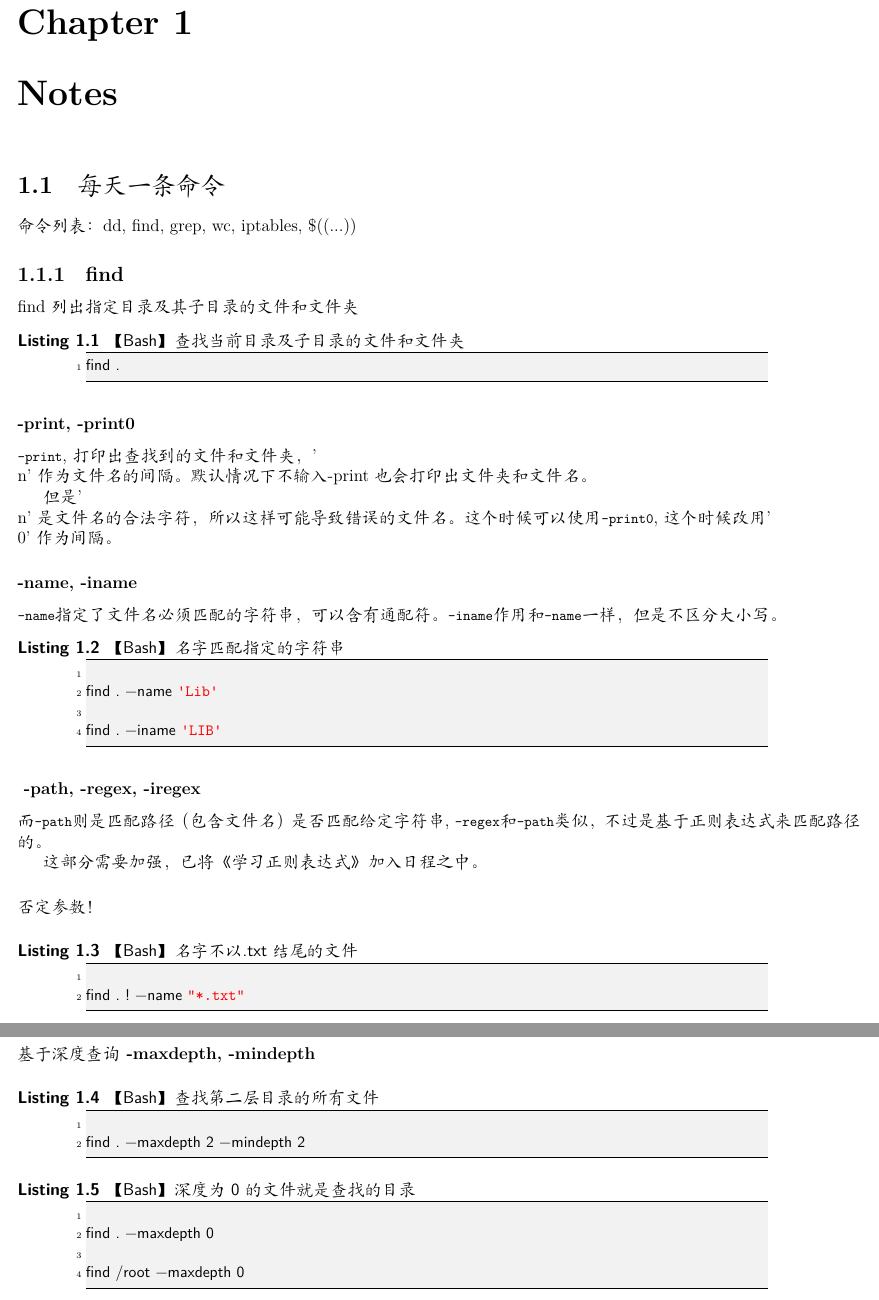
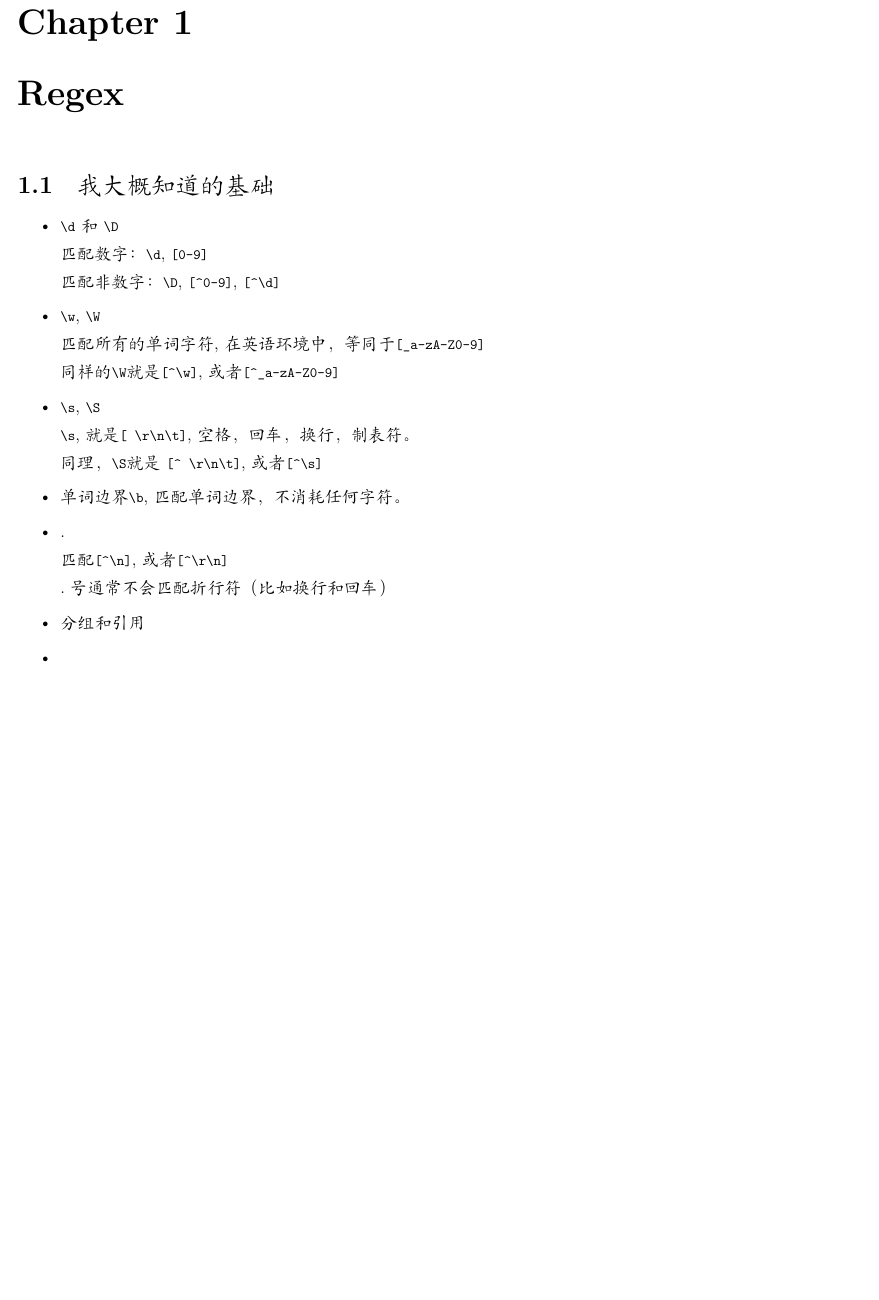
Before and after one commit to level5/LaTeX, a LaTeX book (programming/programming.tex, which reads programming/linux/chapter-regex.tex): two parts of pages 12 and 13 of 16 before the commit and part of page 12 of 13 after it, the two joined at a grey line, cut so that both start at the same text, the shorter picture padded with empty space. Compiled offline with XeLaTeX; a missing font is replaced by an installed copy or a similar font.

Commit message:
add regex

```diff
--- /dev/null
+++ b/programming/linux/chapter-regex.tex
@@ -0,0 +1,37 @@
+\chapter{Regex}
+
+
+\section{我大概知道的基础}
+
+\begin{itemize}
+\item \lstinline$\d$ 和 \lstinline$\D$
+
+匹配数字： \lstinline$\d$, \lstinline$[0-9]$
+
+匹配非数字： \lstinline$\D$, \lstinline$[^0-9]$, \lstinline$[^\d]$
+
+\item \lstinline$\w$, \lstinline$\W$
+
+匹配所有的单词字符,在英语环境中，等同于\lstinline$[_a-zA-Z0-9]$
+
+同样的\lstinline$\W$就是\lstinline$[^\w]$,或者\lstinline$[^_a-zA-Z0-9]$
+
+\item \lstinline$\s$, \lstinline$\S$
+
+\lstinline$\s$,就是\lstinline$[ \r\n\t]$,空格，回车，换行，制表符。
+
+同理，\lstinline$\S$就是 \lstinline$[^ \r\n\t]$,或者\lstinline$[^\s]$
+
+\item 单词边界\lstinline$\b$,匹配单词边界，不消耗任何字符。
+
+\item .
+
+匹配\lstinline$[^\n]$, 或者\lstinline$[^\r\n]$
+
+.号通常不会匹配折行符（比如换行和回车）
+
+\item 分组和引用
+
+\item
+
+\end{itemize}
--- a/programming/programming.tex
+++ b/programming/programming.tex
@@ -57,7 +57,8 @@
 
 %\includeonly{chapter-algorithm}
 
-\includeonly{linux/chapter-linux.notes}
+%\includeonly{linux/chapter-linux.notes}
+\includeonly{linux/chapter-regex}
 %\includeonly{linux/chapter-linux.shell.commands}
 
 
```
Also changed, not shown: programming/programming.tex (1 more changed lines).
